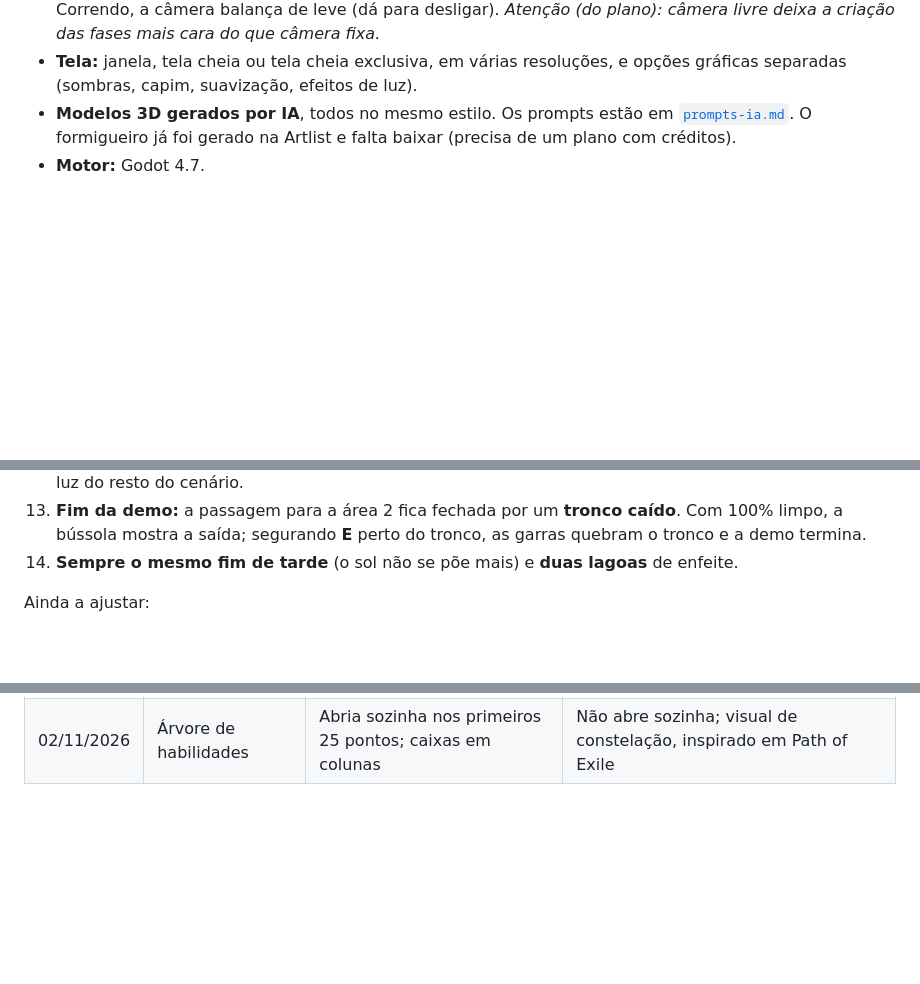
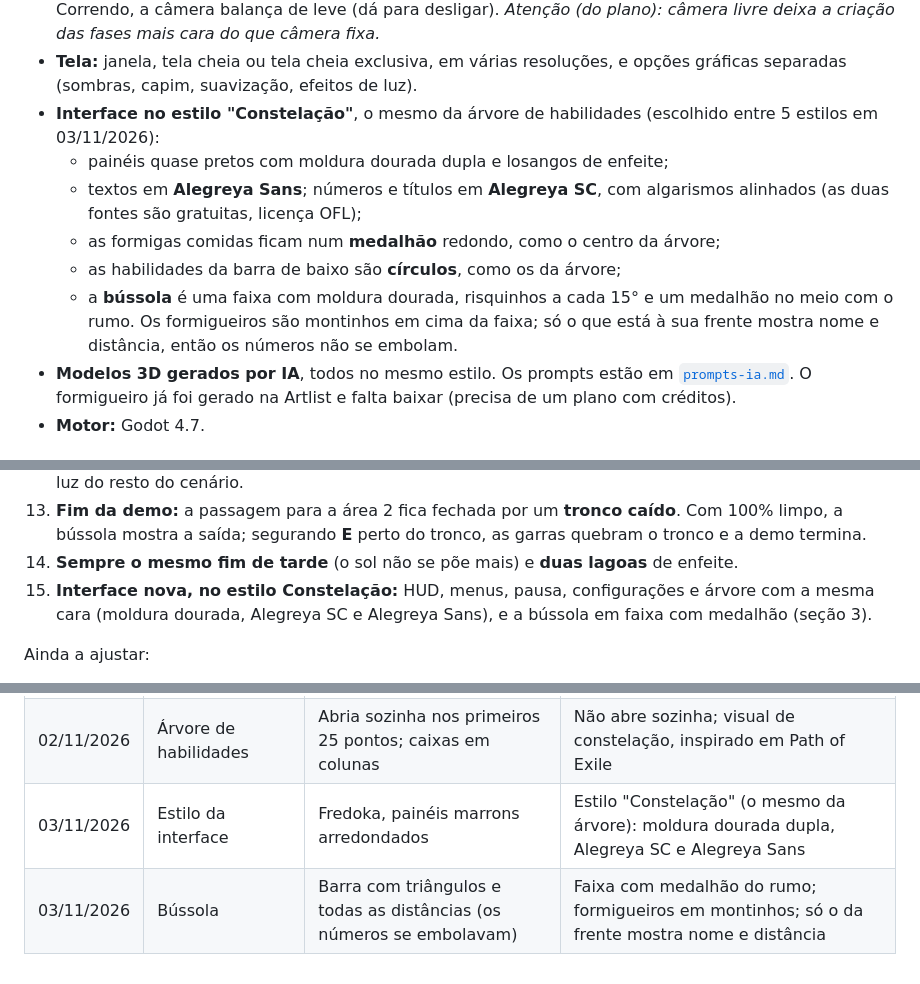
Before and after one commit to CaioLeonardoSch/anteater-simulator, a Markdown page: docs/DESIGN.md, 3 parts joined by grey strips. GitHub-like rendering; blank space fills up the shorter version.

```diff
--- a/docs/DESIGN.md
+++ b/docs/DESIGN.md
@@ -71,6 +71,17 @@ buscamos, no espírito delas:
   fases mais cara do que câmera fixa.*
 - **Tela:** janela, tela cheia ou tela cheia exclusiva, em várias resoluções, e
   opções gráficas separadas (sombras, capim, suavização, efeitos de luz).
+- **Interface no estilo "Constelação"**, o mesmo da árvore de habilidades
+  (escolhido entre 5 estilos em 03/11/2026):
+  - painéis quase pretos com moldura dourada dupla e losangos de enfeite;
+  - textos em **Alegreya Sans**; números e títulos em **Alegreya SC**, com
+    algarismos alinhados (as duas fontes são gratuitas, licença OFL);
+  - as formigas comidas ficam num **medalhão** redondo, como o centro da árvore;
+  - as habilidades da barra de baixo são **círculos**, como os da árvore;
+  - a **bússola** é uma faixa com moldura dourada, risquinhos a cada 15° e um
+    medalhão no meio com o rumo. Os formigueiros são montinhos em cima da faixa;
+    só o que está à sua frente mostra nome e distância, então os números não se
+    embolam.
 - **Modelos 3D gerados por IA**, todos no mesmo estilo. Os prompts estão em
   [`prompts-ia.md`](prompts-ia.md). O formigueiro já foi gerado na Artlist e
   falta baixar (precisa de um plano com créditos).
@@ -257,6 +268,9 @@ Feito, seguindo as decisões:
    tronco, as garras quebram o tronco e a demo termina.
 14. **Sempre o mesmo fim de tarde** (o sol não se põe mais) e **duas lagoas** de
    enfeite.
+15. **Interface nova, no estilo Constelação:** HUD, menus, pausa, configurações e
+   árvore com a mesma cara (moldura dourada, Alegreya SC e Alegreya Sans), e a
+   bússola em faixa com medalhão (seção 3).
 
 Ainda a ajustar:
 
@@ -489,3 +503,5 @@ andar entre ninhos, habilidades e jogo salvo) e boa parte da M3 (o Cerrado com
 | 02/11/2026 | Primeiro caminho | Nenhum | Trilha de terra sem capim da caverna até o formigueiro mais perto |
 | 02/11/2026 | Mira da língua | Ajuda de mira desde o começo | A língua vai reta; nova linha de Mira: Língua Certeira (30) e Mira Ampla (60, área 25% maior) |
 | 02/11/2026 | Árvore de habilidades | Abria sozinha nos primeiros 25 pontos; caixas em colunas | Não abre sozinha; visual de constelação, inspirado em Path of Exile |
+| 03/11/2026 | Estilo da interface | Fredoka, painéis marrons arredondados | Estilo "Constelação" (o mesmo da árvore): moldura dourada dupla, Alegreya SC e Alegreya Sans |
+| 03/11/2026 | Bússola | Barra com triângulos e todas as distâncias (os números se embolavam) | Faixa com medalhão do rumo; formigueiros em montinhos; só o da frente mostra nome e distância |
```
Also changed, not shown: README.md (+8 -3 lines), docs/screenshots/arvore.jpg, docs/screenshots/caverna.jpg, docs/screenshots/formigueiro.jpg, docs/screenshots/menu.jpg, docs/screenshots/trilha.jpg.
